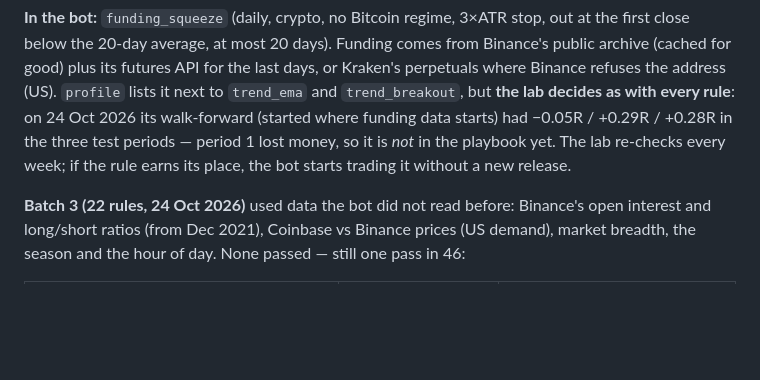
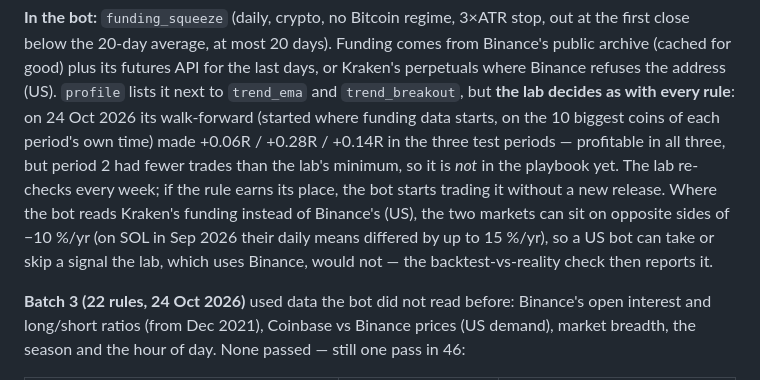
Before and after one commit to matejmedo123/blup, a Markdown page: trader-skill/README.md, the part around the change. Drawn GitHub-style; blank space fills up the shorter version.

Commit message:
README: funding_squeeze lab verdict after the fixes; Kraken vs Binance funding caveat
Co-Authored-By: Claude Opus 5.5 <noreply@anthropic.com>
Claude-Session: https://claude.ai/code/session_014pASMYYZoCMrsUEQ4nemfq

```diff
--- a/trader-skill/README.md
+++ b/trader-skill/README.md
@@ -799,9 +799,13 @@ holds above its 50-day average squeezes them. The bot buys spot, never shorts.
 the 20-day average, at most 20 days). Funding comes from Binance's public archive (cached for good) plus its
 futures API for the last days, or Kraken's perpetuals where Binance refuses the address (US). `profile` lists
 it next to `trend_ema` and `trend_breakout`, but **the lab decides as with every rule**: on 24 Oct 2026 its
-walk-forward (started where funding data starts) had −0.05R / +0.29R / +0.28R in the three test periods —
-period 1 lost money, so it is *not* in the playbook yet. The lab re-checks every week; if the rule earns its
-place, the bot starts trading it without a new release.
+walk-forward (started where funding data starts, on the 10 biggest coins of each period's own time) made
++0.06R / +0.28R / +0.14R in the three test periods — profitable in all three, but period 2 had fewer trades than
+the lab's minimum, so it is *not* in the playbook yet. The lab re-checks every week; if the rule earns its place,
+the bot starts trading it without a new release. Where the bot reads Kraken's funding instead of Binance's (US),
+the two markets can sit on opposite sides of −10 %/yr (on SOL in Sep 2026 their daily means differed by up to
+15 %/yr), so a US bot can take or skip a signal the lab, which uses Binance, would not — the backtest-vs-reality
+check then reports it.
 
 **Batch 3 (22 rules, 24 Oct 2026)** used data the bot did not read before: Binance's open interest and long/short
 ratios (from Dec 2021), Coinbase vs Binance prices (US demand), market breadth, the season and the hour of day.
```
